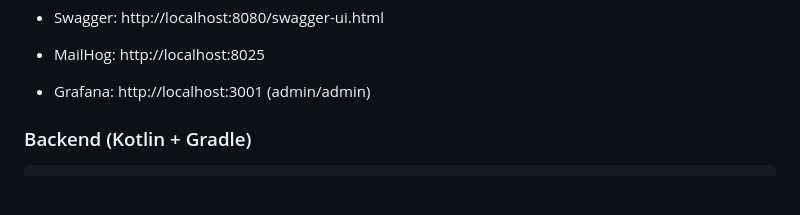
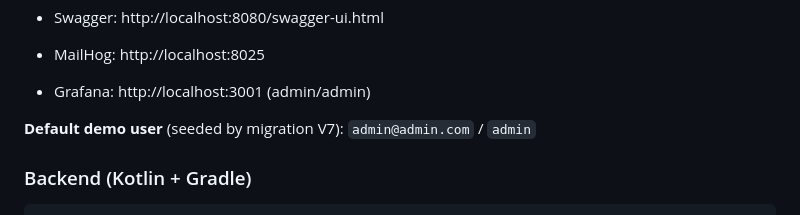
Before and after one commit to juncevich/the-hand-of-fate, a Markdown page: CLAUDE.md, the part around the change. Drawn GitHub-style; blank space fills up the shorter version.

Commit message:
Add default demo user credentials to CLAUDE.md for quick reference

````diff
--- a/CLAUDE.md
+++ b/CLAUDE.md
@@ -49,6 +49,8 @@ make infra-down               # stop infrastructure
 - Swagger:   http://localhost:8080/swagger-ui.html
 - MailHog:   http://localhost:8025
 - Grafana:   http://localhost:3001  (admin/admin)
+
+**Default demo user** (seeded by migration V7): `admin@admin.com` / `admin`
 
 ### Backend (Kotlin + Gradle)
 ```bash
````
